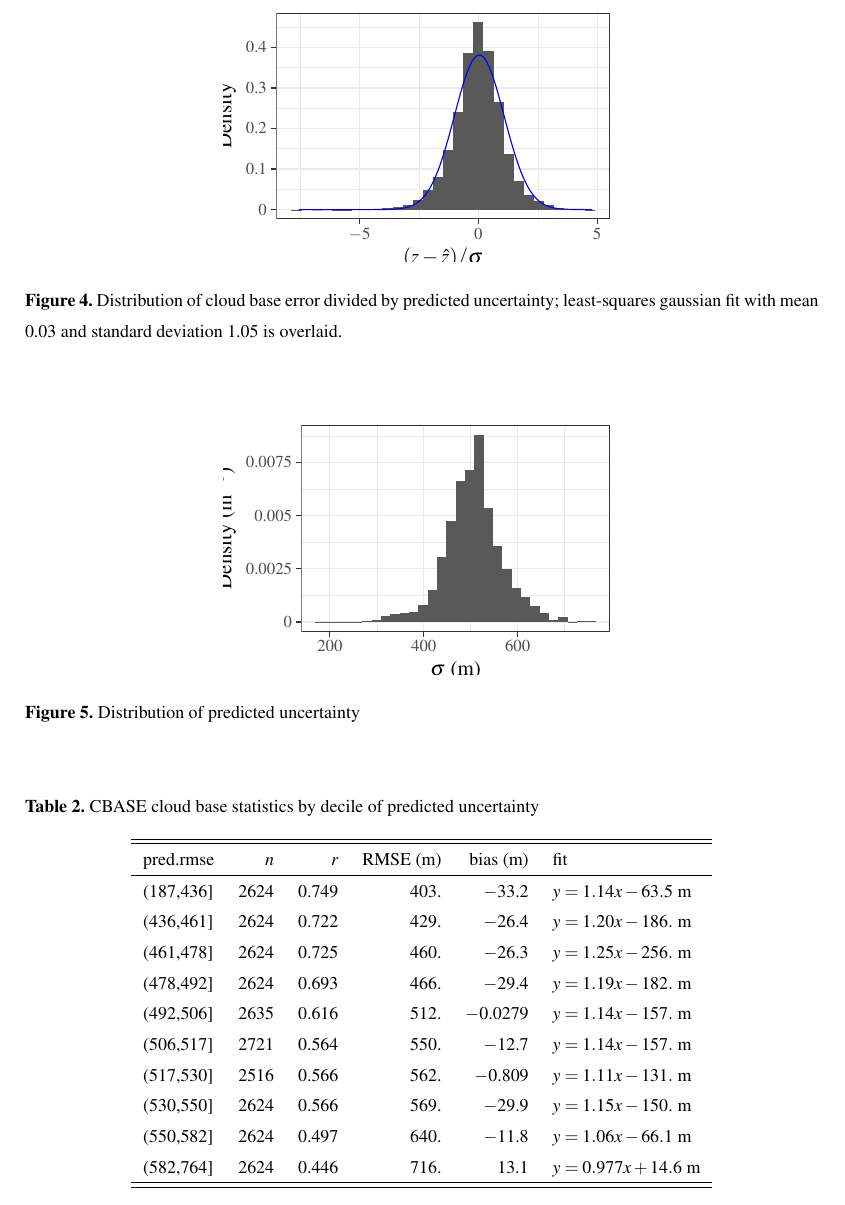
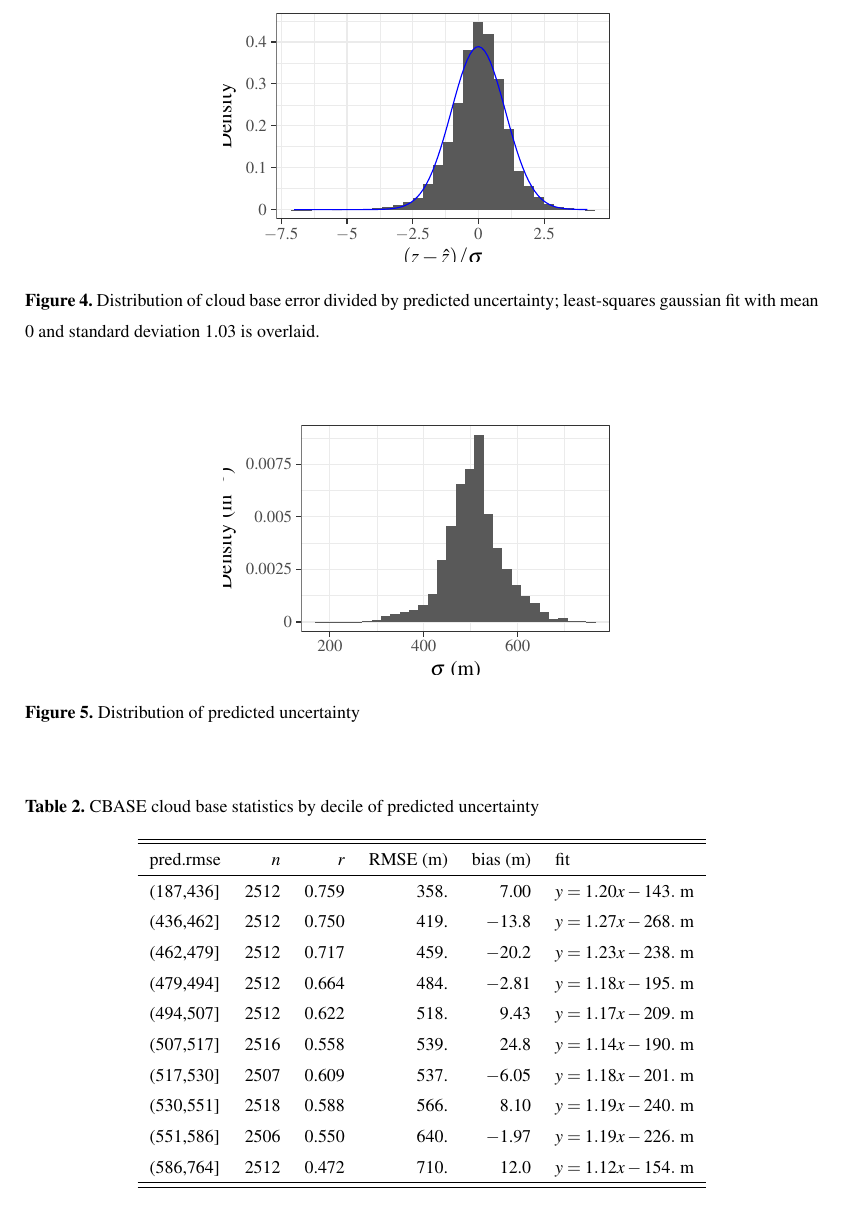
Before and after one commit to jmuelmen/cbase-essd, a LaTeX document (vignettes/method-paper/method.tex): part of page 8 of 10, cut so that both start at the same text. Compiled offline with pdfLaTeX; a missing font is replaced by an installed copy or a similar font; a LaTeX package or settings file that is missing is left out.

Commit message:
Switch to 2008 for eval for some experimentation

```diff
--- a/vignettes/method-paper/method.tex
+++ b/vignettes/method-paper/method.tex
@@ -495,7 +495,7 @@ CALIOP VFM from ICARE.  Computing (and data hosting?) at DKRZ.  Funding.
 
 \end{knitrout}
   \caption{Distribution of cloud base error divided by predicted uncertainty;
-    least-squares gaussian fit with mean 0.03 and standard deviation 1.05 is overlaid.}
+    least-squares gaussian fit with mean 0 and standard deviation 1.03 is overlaid.}
   \label{fig:pull}
 \end{figure}
 
@@ -537,22 +537,22 @@ CALIOP VFM from ICARE.  Computing (and data hosting?) at DKRZ.  Funding.
   \caption{CBASE cloud base statistics by decile of predicted uncertainty}
   \label{tab:rmseclass}
 % latex table generated in R 3.2.3 by xtable 1.8-3 package
-% Sun May  7 13:49:30 2017
+% Sun May  7 14:05:45 2017
 \begin{tabular}{lrrrrl}
   \hline
 \hline
 pred.rmse & $n$ & $r$ & RMSE (m) & bias (m) & fit \\
   \hline
-(187,436] & 2624 & 0.749 & 403. & $-$33.2 & $y = 1.14 x - 63.5$ m \\
-  (436,461] & 2624 & 0.722 & 429. & $-$26.4 & $y = 1.20 x - 186.$ m \\
-  (461,478] & 2624 & 0.725 & 460. & $-$26.3 & $y = 1.25 x - 256.$ m \\
-  (478,492] & 2624 & 0.693 & 466. & $-$29.4 & $y = 1.19 x - 182.$ m \\
-  (492,506] & 2635 & 0.616 & 512. & $-$0.0279 & $y = 1.14 x - 157.$ m \\
-  (506,517] & 2721 & 0.564 & 550. & $-$12.7 & $y = 1.14 x - 157.$ m \\
-  (517,530] & 2516 & 0.566 & 562. & $-$0.809 & $y = 1.11 x - 131.$ m \\
-  (530,550] & 2624 & 0.566 & 569. & $-$29.9 & $y = 1.15 x - 150.$ m \\
-  (550,582] & 2624 & 0.497 & 640. & $-$11.8 & $y = 1.06 x - 66.1$ m \\
-  (582,764] & 2624 & 0.446 & 716. & 13.1 & $y = 0.977 x + 14.6$ m \\
+(187,436] & 2512 & 0.759 & 358. & 7.00 & $y = 1.20 x - 143.$ m \\
+  (436,462] & 2512 & 0.750 & 419. & $-$13.8 & $y = 1.27 x - 268.$ m \\
+  (462,479] & 2512 & 0.717 & 459. & $-$20.2 & $y = 1.23 x - 238.$ m \\
+  (479,494] & 2512 & 0.664 & 484. & $-$2.81 & $y = 1.18 x - 195.$ m \\
+  (494,507] & 2512 & 0.622 & 518. & 9.43 & $y = 1.17 x - 209.$ m \\
+  (507,517] & 2516 & 0.558 & 539. & 24.8 & $y = 1.14 x - 190.$ m \\
+  (517,530] & 2507 & 0.609 & 537. & $-$6.05 & $y = 1.18 x - 201.$ m \\
+  (530,551] & 2518 & 0.588 & 566. & 8.10 & $y = 1.19 x - 240.$ m \\
+  (551,586] & 2506 & 0.550 & 640. & $-$1.97 & $y = 1.19 x - 226.$ m \\
+  (586,764] & 2512 & 0.472 & 710. & 12.0 & $y = 1.12 x - 154.$ m \\
    \hline
 \hline
 \end{tabular}
```
Also changed, not shown: vignettes/method-paper/figure/method-combo-eval-pull-1.pdf, vignettes/method-paper/figure/method-combo-eval-rmse-1.pdf, vignettes/method-paper/figure/method-combo-plot-1.pdf, vignettes/method-paper/figure/method-combo-plot-1_ras1.png, vignettes/method-paper/figure/method-combo-plot-1_ras2.png, vignettes/method-paper/figure/method-combo-plot-rmseclass-1.pdf, vignettes/method-paper/figure/method-combo-plot-rmseclass-1_ras1.png, vignettes/method-paper/figure/method-combo-plot-rmseclass-1_ras10.png, vignettes/method-paper/figure/method-combo-plot-rmseclass-1_ras11.png, vignettes/method-paper/figure/method-combo-plot-rmseclass-1_ras2.png, vignettes/method-paper/figure/method-combo-plot-rmseclass-1_ras3.png, vignettes/method-paper/figure/method-combo-plot-rmseclass-1_ras4.png, vignettes/method-paper/figure/method-combo-plot-rmseclass-1_ras5.png, vignettes/method-paper/figure/method-combo-plot-rmseclass-1_ras6.png, 6 more files, 1 other file.
